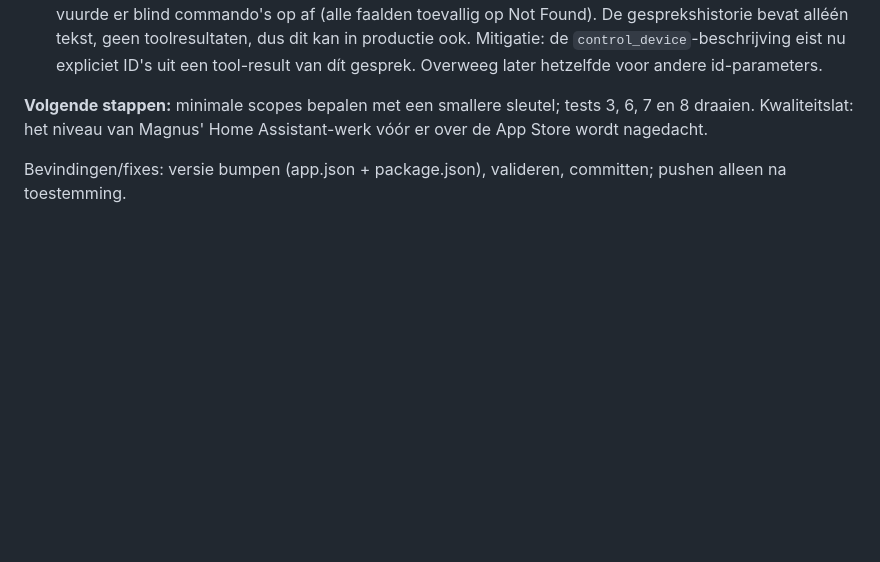
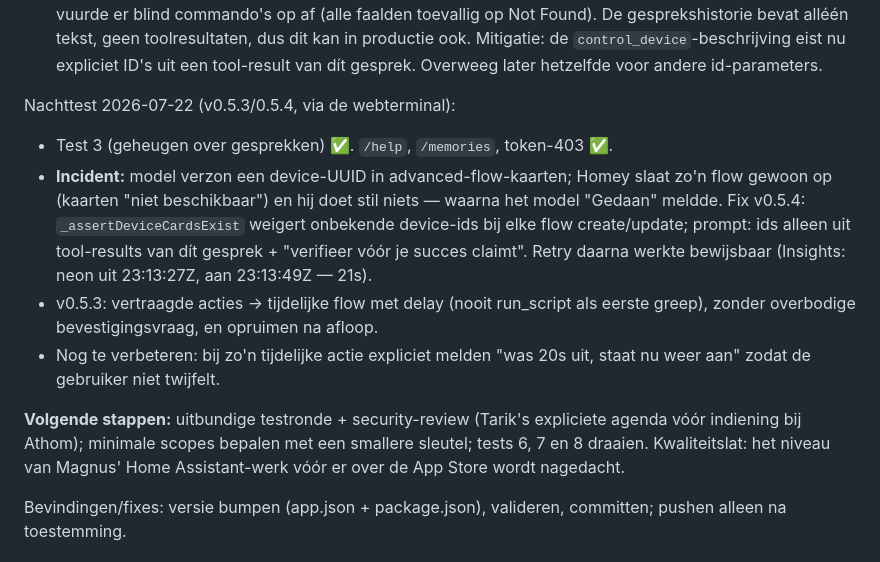
Before and after one commit to polatinos/flowmind, a Markdown page: CLAUDE.md, the part around the change. Rendered like a GitHub page; blank space fills up the shorter version.

Commit message:
Record the night-test findings and the id-guard outcome
Co-Authored-By: Claude Fable 5 <noreply@anthropic.com>

```diff
--- a/CLAUDE.md
+++ b/CLAUDE.md
@@ -233,9 +233,25 @@ v0.4.0 — terminal-UI + attitude:
   `control_device`-beschrijving eist nu expliciet ID's uit een tool-result
   van dít gesprek. Overweeg later hetzelfde voor andere id-parameters.
 
-**Volgende stappen:** minimale scopes bepalen met een smallere sleutel;
-tests 3, 6, 7 en 8 draaien. Kwaliteitslat: het niveau van Magnus'
-Home Assistant-werk vóór er over de App Store wordt nagedacht.
+Nachttest 2026-07-22 (v0.5.3/0.5.4, via de webterminal):
+- Test 3 (geheugen over gesprekken) ✅. `/help`, `/memories`, token-403 ✅.
+- **Incident:** model verzon een device-UUID in advanced-flow-kaarten;
+  Homey slaat zo'n flow gewoon op (kaarten "niet beschikbaar") en hij doet
+  stil niets — waarna het model "Gedaan" meldde. Fix v0.5.4:
+  `_assertDeviceCardsExist` weigert onbekende device-ids bij elke flow
+  create/update; prompt: ids alleen uit tool-results van dít gesprek +
+  "verifieer vóór je succes claimt". Retry daarna werkte bewijsbaar
+  (Insights: neon uit 23:13:27Z, aan 23:13:49Z — 21s).
+- v0.5.3: vertraagde acties → tijdelijke flow met delay (nooit run_script
+  als eerste greep), zonder overbodige bevestigingsvraag, en opruimen na
+  afloop.
+- Nog te verbeteren: bij zo'n tijdelijke actie expliciet melden "was 20s
+  uit, staat nu weer aan" zodat de gebruiker niet twijfelt.
+
+**Volgende stappen:** uitbundige testronde + security-review (Tarik's
+expliciete agenda vóór indiening bij Athom); minimale scopes bepalen met
+een smallere sleutel; tests 6, 7 en 8 draaien. Kwaliteitslat: het niveau
+van Magnus' Home Assistant-werk vóór er over de App Store wordt nagedacht.
 
 Bevindingen/fixes: versie bumpen (app.json + package.json), valideren,
 committen; pushen alleen na toestemming.
```
